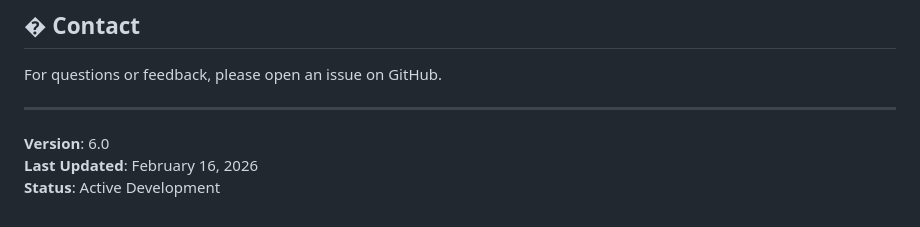
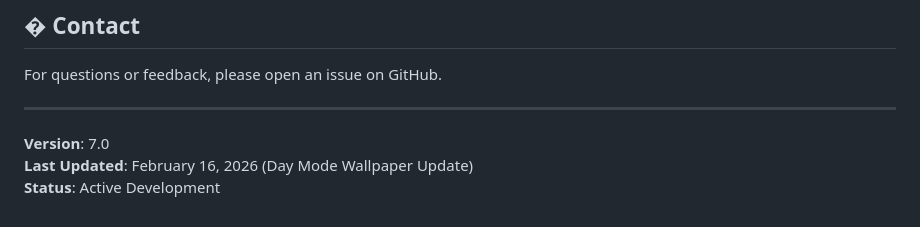
Before and after one commit to bryant-lim/lakjit, a Markdown page: README.md, the part around the change. Rendered like a GitHub page.

Commit message:
chore(version-7): bump version to 7.0

```diff
--- a/README.md
+++ b/README.md
@@ -233,6 +233,6 @@ For questions or feedback, please open an issue on GitHub.
 
 ---
 
-**Version**: 6.0
-**Last Updated**: February 16, 2026
+**Version**: 7.0
+**Last Updated**: February 16, 2026 (Day Mode Wallpaper Update)
 **Status**: Active Development
```
